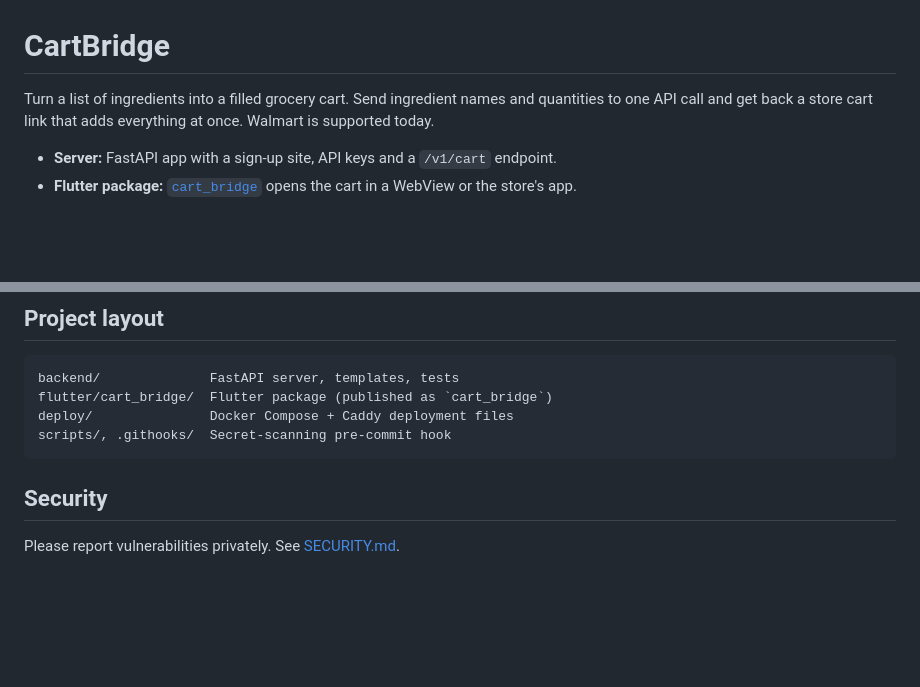
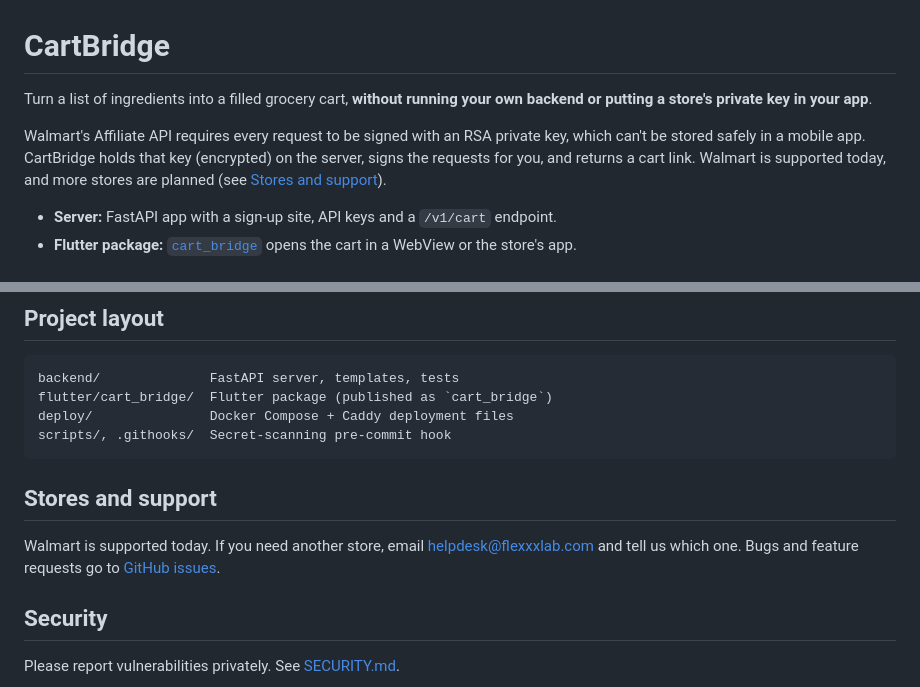
Before and after one commit to Flexxxlab/cartbridge, a Markdown page: README.md, 2 parts joined by grey strips. Drawn GitHub-style; blank space fills up the shorter version.

````diff
--- a/README.md
+++ b/README.md
@@ -1,8 +1,12 @@
 # CartBridge
 
-Turn a list of ingredients into a filled grocery cart. Send ingredient names and
-quantities to one API call and get back a store cart link that adds everything at once.
-Walmart is supported today.
+Turn a list of ingredients into a filled grocery cart, **without running your own backend or
+putting a store's private key in your app**.
+
+Walmart's Affiliate API requires every request to be signed with an RSA private key, which
+can't be stored safely in a mobile app. CartBridge holds that key (encrypted) on the server,
+signs the requests for you, and returns a cart link. Walmart is supported today, and more
+stores are planned (see [Stores and support](#stores-and-support)).
 
 - **Server:** FastAPI app with a sign-up site, API keys and a `/v1/cart` endpoint.
 - **Flutter package:** [`cart_bridge`](flutter/cart_bridge) opens the cart in a WebView or the store's app.
@@ -148,6 +152,12 @@ deploy/               Docker Compose + Caddy deployment files
 scripts/, .githooks/  Secret-scanning pre-commit hook
 ```
 
+## Stores and support
+
+Walmart is supported today. If you need another store, email [helpdesk@flexxxlab.com](mailto:helpdesk@flexxxlab.com)
+and tell us which one. Bugs and feature requests go to
+[GitHub issues](https://github.com/Flexxxlab/cartbridge/issues).
+
 ## Security
 
 Please report vulnerabilities privately. See [SECURITY.md](SECURITY.md).
````
Also changed, not shown: flutter/cart_bridge/README.md (+31 -12 lines).
